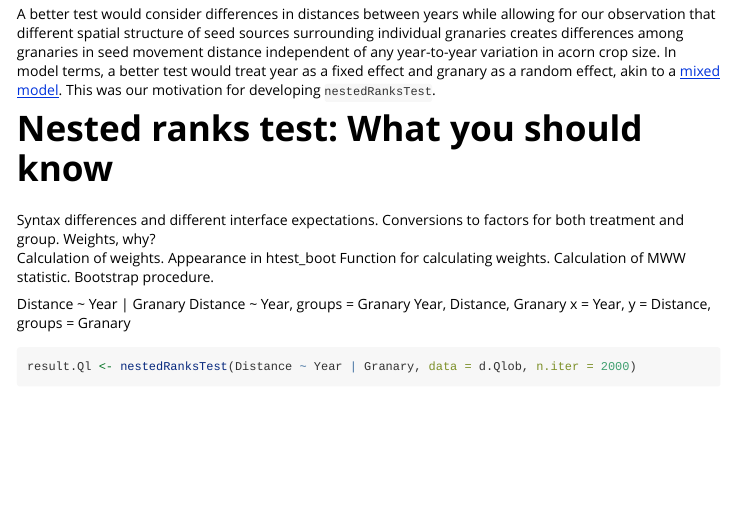
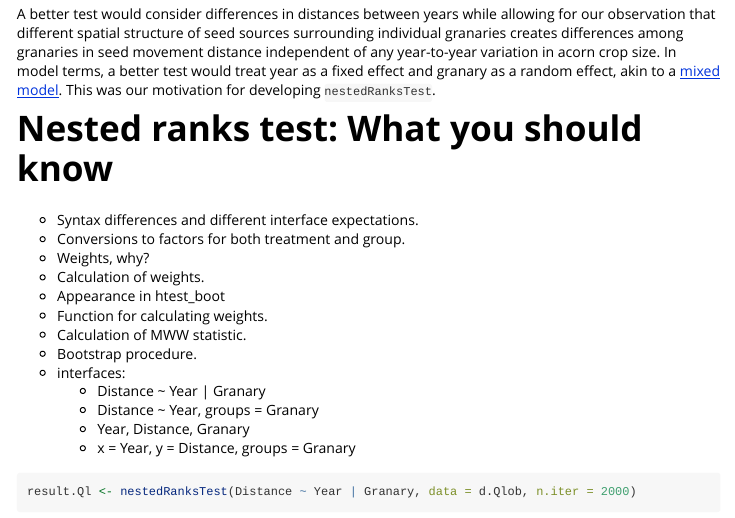
Before and after one commit to douglasgscofield/nestedRanksTest, an R Markdown document (vignettes/vignette.Rmd): the page in a window 1100 px wide, from 3500 px down. Rendered offline with R 4.5, knitr and Pandoc, with nearby package versions; some code elsewhere in the file could not run offline.

```diff
--- a/vignettes/vignette.Rmd
+++ b/vignettes/vignette.Rmd
@@ -167,19 +166,19 @@
 
 # Nested ranks test: What you should know
 
-Syntax differences and different interface expectations.
-Conversions to factors for both treatment and group.
-Weights, why?
-Calculation of weights.
-Appearance in htest_boot
-Function for calculating weights.
-Calculation of MWW statistic.
-Bootstrap procedure.
-
-Distance ~ Year | Granary
-Distance ~ Year, groups = Granary
-Year, Distance, Granary
-x = Year, y = Distance, groups = Granary
+* Syntax differences and different interface expectations.
+* Conversions to factors for both treatment and group.
+* Weights, why?
+* Calculation of weights.
+* Appearance in htest_boot
+* Function for calculating weights.
+* Calculation of MWW statistic.
+* Bootstrap procedure.
+* interfaces:
+  * Distance ~ Year | Granary
+  * Distance ~ Year, groups = Granary
+  * Year, Distance, Granary
+  * x = Year, y = Distance, groups = Granary
 
 
 
```
Also changed, not shown: vignettes/vignette.Rmd (1 more changed lines), 2 other files.
